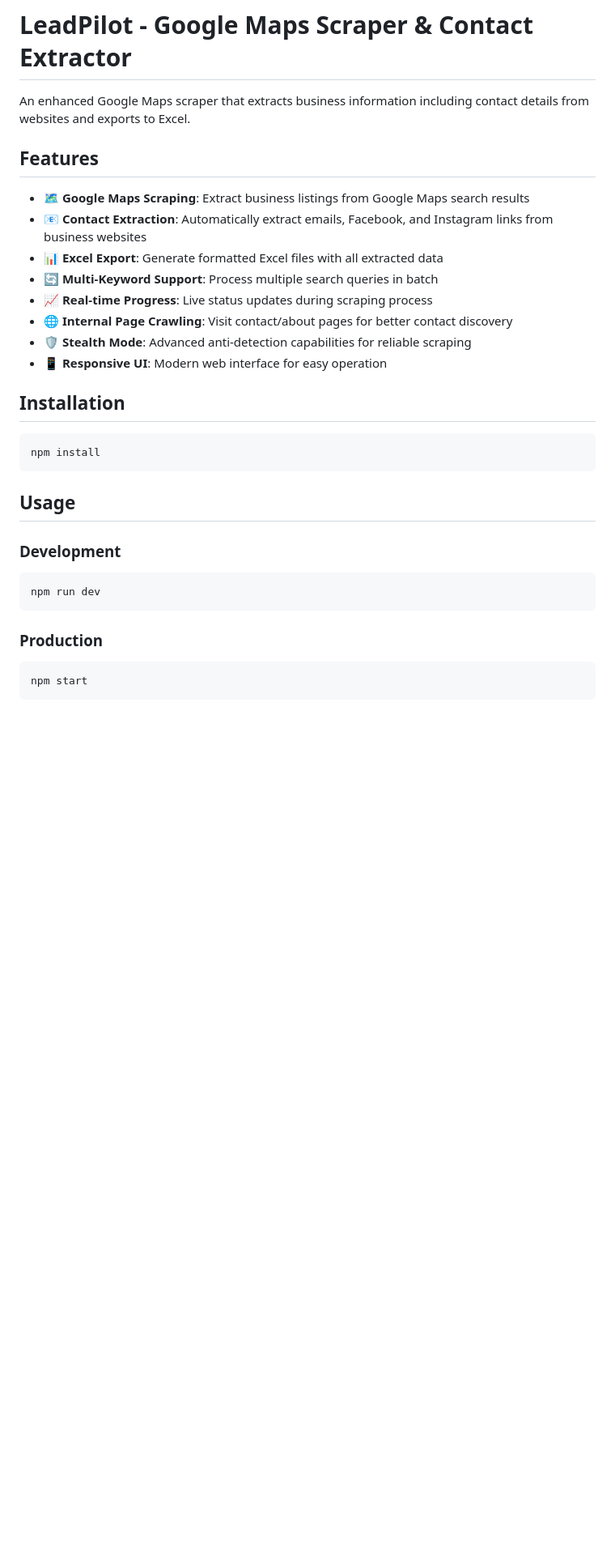
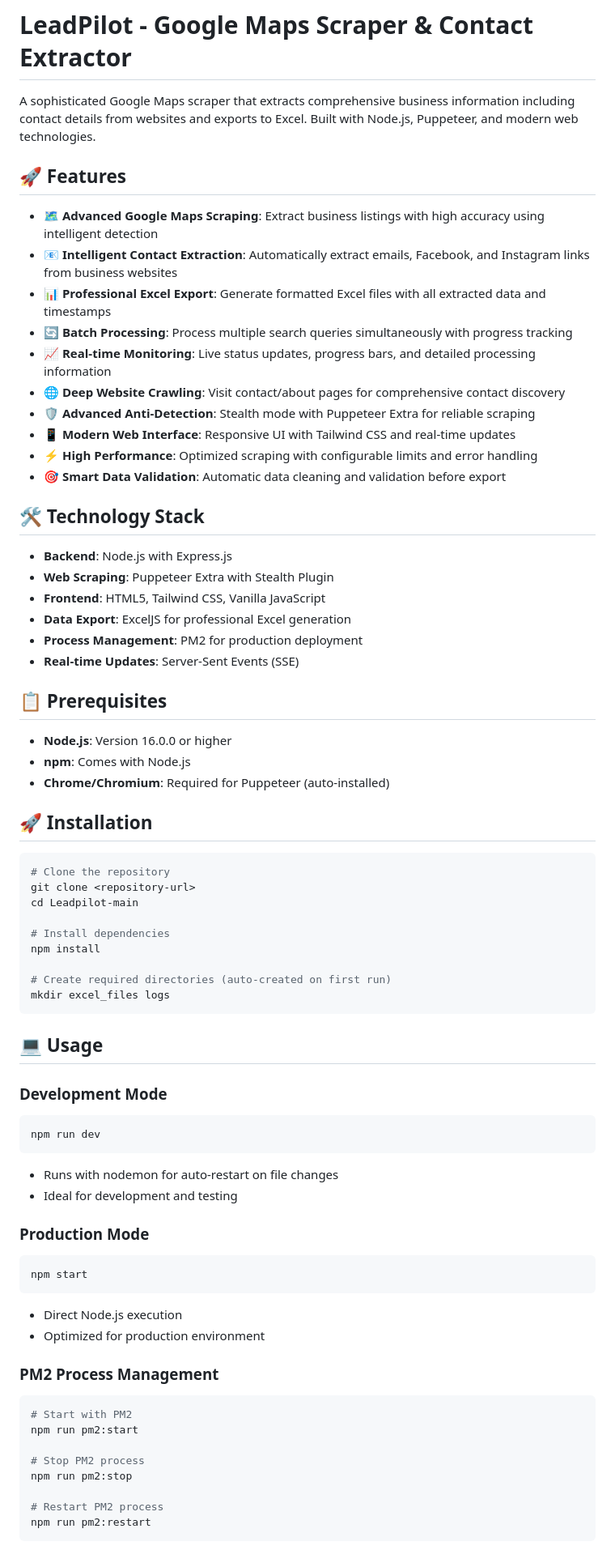
Before and after one commit to nikunjraykundlia/LeadPilot, a Markdown page: README.md, the part around one of its changes. Shown at 81% size. Drawn GitHub-style; blank space fills up the shorter version.

````diff
--- a/README.md
+++ b/README.md
@@ -1,31 +1,74 @@
 # LeadPilot - Google Maps Scraper & Contact Extractor
 
-An enhanced Google Maps scraper that extracts business information including contact details from websites and exports to Excel.
+A sophisticated Google Maps scraper that extracts comprehensive business information including contact details from websites and exports to Excel. Built with Node.js, Puppeteer, and modern web technologies.
 
-## Features
+## 🚀 Features
 
-- 🗺️ **Google Maps Scraping**: Extract business listings from Google Maps search results
-- 📧 **Contact Extraction**: Automatically extract emails, Facebook, and Instagram links from business websites
-- 📊 **Excel Export**: Generate formatted Excel files with all extracted data
-- 🔄 **Multi-Keyword Support**: Process multiple search queries in batch
-- 📈 **Real-time Progress**: Live status updates during scraping process
-- 🌐 **Internal Page Crawling**: Visit contact/about pages for better contact discovery
-- 🛡️ **Stealth Mode**: Advanced anti-detection capabilities for reliable scraping
-- 📱 **Responsive UI**: Modern web interface for easy operation
+- 🗺️ **Advanced Google Maps Scraping**: Extract business listings with high accuracy using intelligent detection
+- 📧 **Intelligent Contact Extraction**: Automatically extract emails, Facebook, and Instagram links from business websites
+- 📊 **Professional Excel Export**: Generate formatted Excel files with all extracted data and timestamps
+- 🔄 **Batch Processing**: Process multiple search queries simultaneously with progress tracking
+- 📈 **Real-time Monitoring**: Live status updates, progress bars, and detailed processing information
+- 🌐 **Deep Website Crawling**: Visit contact/about pages for comprehensive contact discovery
+- 🛡️ **Advanced Anti-Detection**: Stealth mode with Puppeteer Extra for reliable scraping
+- 📱 **Modern Web Interface**: Responsive UI with Tailwind CSS and real-time updates
+- ⚡ **High Performance**: Optimized scraping with configurable limits and error handling
+- 🎯 **Smart Data Validation**: Automatic data cleaning and validation before export
 
-## Installation
+## 🛠️ Technology Stack
+
+- **Backend**: Node.js with Express.js
+- **Web Scraping**: Puppeteer Extra with Stealth Plugin
+- **Frontend**: HTML5, Tailwind CSS, Vanilla JavaScript
+- **Data Export**: ExcelJS for professional Excel generation
+- **Process Management**: PM2 for production deployment
+- **Real-time Updates**: Server-Sent Events (SSE)
+
+## 📋 Prerequisites
+
+- **Node.js**: Version 16.0.0 or higher
+- **npm**: Comes with Node.js
+- **Chrome/Chromium**: Required for Puppeteer (auto-installed)
+
+## 🚀 Installation
 
 ```bash
+# Clone the repository
+git clone <repository-url>
+cd Leadpilot-main
+
+# Install dependencies
 npm install
+
+# Create required directories (auto-created on first run)
+mkdir excel_files logs
 ```
 
-## Usage
+## 💻 Usage
 
-### Development
+### Development Mode
 ```bash
 npm run dev
 ```
+- Runs with nodemon for auto-restart on file changes
+- Ideal for development and testing
 
-### Production
+### Production Mode
 ```bash
 npm start
+```
+- Direct Node.js execution
+- Optimized for production environment
+
+### PM2 Process Management
+```bash
+# Start with PM2
+npm run pm2:start
+
+# Stop PM2 process
+npm run pm2:stop
+
+# Restart PM2 process
+npm run pm2:restart
+```
+
````
Also changed, not shown: other parts of README.md (+94 -64 lines).
